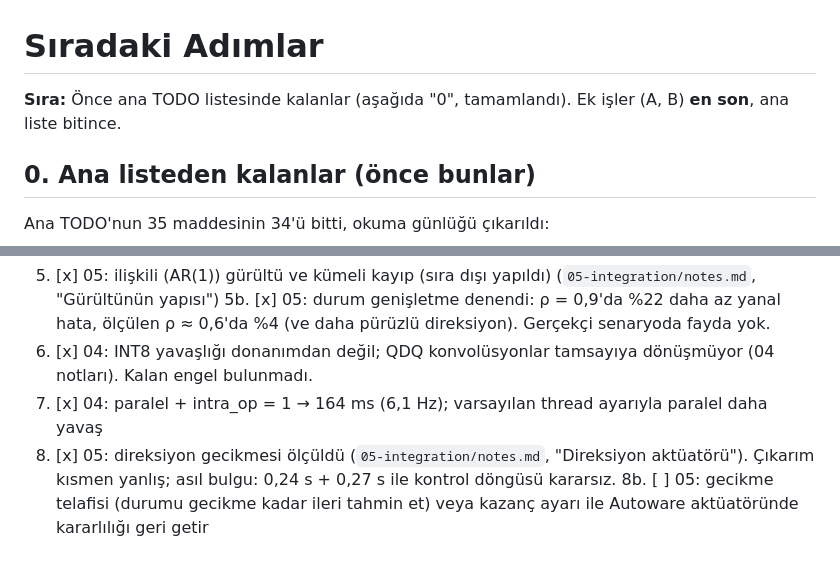
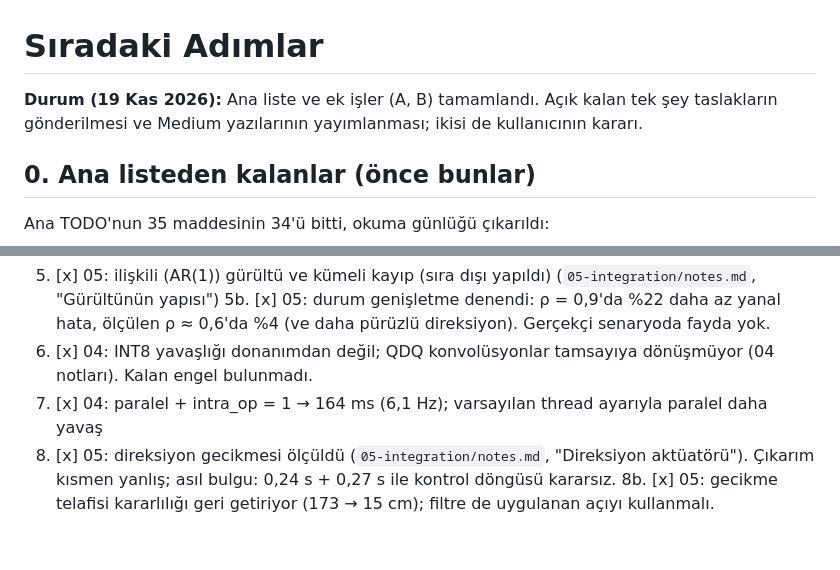
Before and after one commit to zelihaguven/av-study, a Markdown page: docs/next-steps.md, 2 parts joined by grey strips. Rendered like a GitHub page.

```diff
--- a/docs/next-steps.md
+++ b/docs/next-steps.md
@@ -1,6 +1,7 @@
 # Sıradaki Adımlar
 
-**Sıra:** Önce ana TODO listesinde kalanlar (aşağıda "0", tamamlandı). Ek işler (A, B) **en son**, ana liste bitince.
+**Durum (19 Kas 2026):** Ana liste ve ek işler (A, B) tamamlandı. Açık kalan tek şey taslakların gönderilmesi ve
+Medium yazılarının yayımlanması; ikisi de kullanıcının kararı.
 
 ## 0. Ana listeden kalanlar (önce bunlar)
 
@@ -50,5 +51,4 @@ geçerli olduğunu kontrol et.
 7. [x] 04: paralel + intra_op = 1 → 164 ms (6,1 Hz); varsayılan thread ayarıyla paralel daha yavaş
 8. [x] 05: direksiyon gecikmesi ölçüldü (`05-integration/notes.md`, "Direksiyon aktüatörü"). Çıkarım kısmen yanlış;
    asıl bulgu: 0,24 s + 0,27 s ile kontrol döngüsü kararsız.
-8b. [ ] 05: gecikme telafisi (durumu gecikme kadar ileri tahmin et) veya kazanç ayarı ile Autoware aktüatöründe
-   kararlılığı geri getir
+8b. [x] 05: gecikme telafisi kararlılığı geri getiriyor (173 → 15 cm); filtre de uygulanan açıyı kullanmalı.
```
Also changed, not shown: 05-integration/README.md (+1 -1 lines), 05-integration/notes.md (+12 -4 lines), 05-integration/results/actuator_delay.png, 3 other files.
